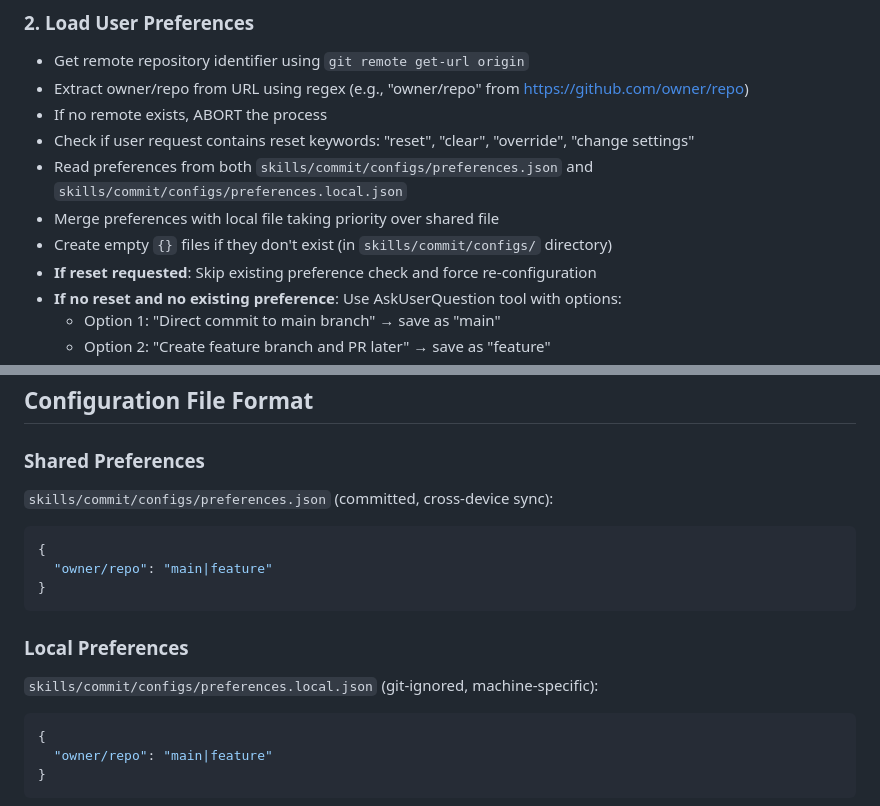
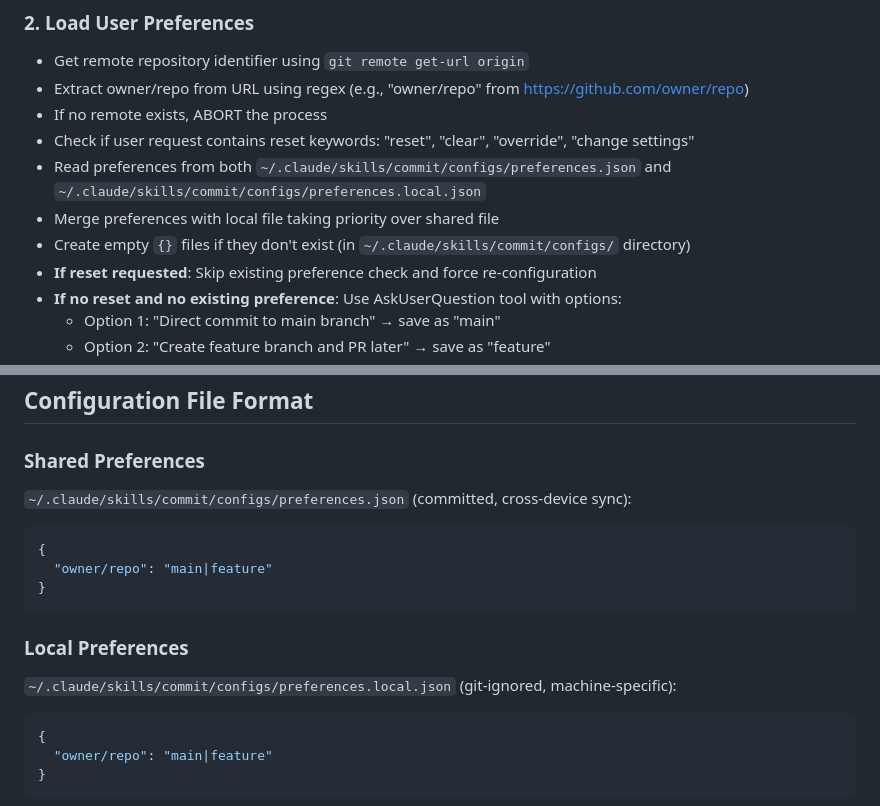
Before and after one commit to highestop/nono, a Markdown page: skills/commit/SKILL.md, 2 parts joined by grey strips. Drawn GitHub-style.

Commit message:
docs(commit): fix config file path references
Update configuration file paths from relative to absolute paths using ~/.claude/ prefix for better clarity and consistency.

Co-authored-by: Claude <noreply@anthropic.com>

````diff
--- a/skills/commit/SKILL.md
+++ b/skills/commit/SKILL.md
@@ -25,9 +25,9 @@ Execute the following steps when this skill is triggered:
 - Extract owner/repo from URL using regex (e.g., "owner/repo" from https://github.com/owner/repo)
 - If no remote exists, ABORT the process
 - Check if user request contains reset keywords: "reset", "clear", "override", "change settings"
-- Read preferences from both `skills/commit/configs/preferences.json` and `skills/commit/configs/preferences.local.json`
+- Read preferences from both `~/.claude/skills/commit/configs/preferences.json` and `~/.claude/skills/commit/configs/preferences.local.json`
 - Merge preferences with local file taking priority over shared file
-- Create empty `{}` files if they don't exist (in `skills/commit/configs/` directory)
+- Create empty `{}` files if they don't exist (in `~/.claude/skills/commit/configs/` directory)
 - **If reset requested**: Skip existing preference check and force re-configuration
 - **If no reset and no existing preference**: Use AskUserQuestion tool with options:
   - Option 1: "Direct commit to main branch" → save as "main"
@@ -65,7 +65,7 @@ For each commit group:
 
 ### Shared Preferences
 
-`skills/commit/configs/preferences.json` (committed, cross-device sync):
+`~/.claude/skills/commit/configs/preferences.json` (committed, cross-device sync):
 
 ```json
 {
@@ -75,7 +75,7 @@ For each commit group:
 
 ### Local Preferences
 
-`skills/commit/configs/preferences.local.json` (git-ignored, machine-specific):
+`~/.claude/skills/commit/configs/preferences.local.json` (git-ignored, machine-specific):
 
 ```json
 {
````
